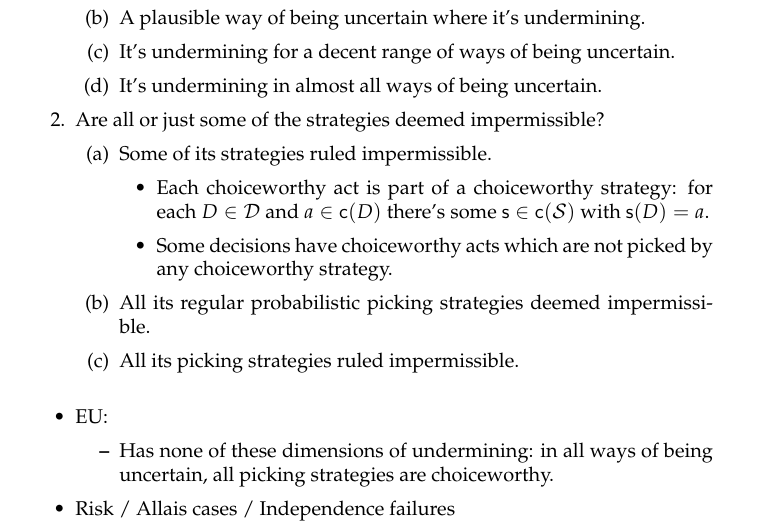
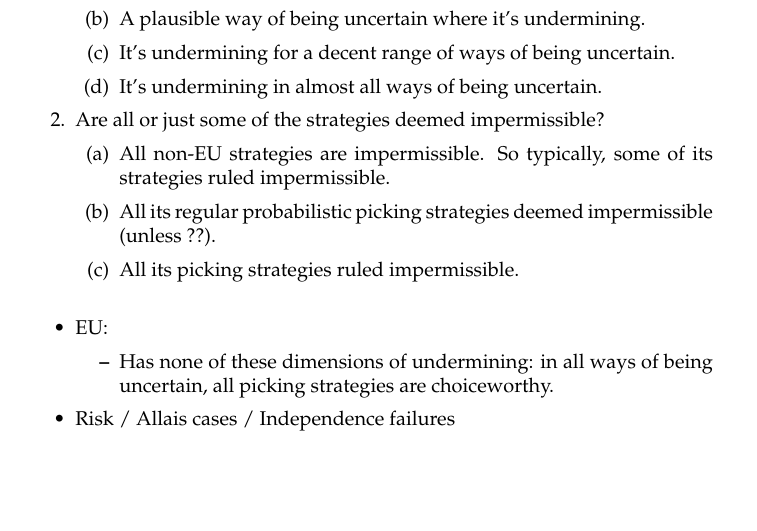
Before and after one commit to jpkonek/choosing-paper, a LaTeX document (choosing-how-to-choose.tex): part of page 33 of 42, cut so that both start at the same text, the shorter picture padded with empty space. Compiled offline with pdfLaTeX.

Commit message:
Update choosing-how-to-choose.tex

```diff
--- a/choosing-how-to-choose.tex
+++ b/choosing-how-to-choose.tex
@@ -2809,12 +2809,12 @@ There are two main dimensions of stronger undermining results:
 
 	\item\label{dimension:strategies} Are all or just some of the strategies deemed impermissible?
 	\begin{enumerate}[label=(\alph*), ref=\theenumi\alph*]
-		\item\label{dimension:strategies:some} Some of its strategies ruled impermissible.
-		\begin{itemize}
-			\item Each choiceworthy act is part of a choiceworthy strategy: for each $D\in\D$ and $a\in\c(D)$ there’s some $\s\in\c(\S)$ with $\s(D)=a$.
-			\item Some decisions have choiceworthy acts which are not picked by any choiceworthy strategy.
-		\end{itemize}
-		\item\label{dimension:strategies:allprob} All its regular probabilistic picking strategies deemed impermissible. % does this lie between the others?
+		\item\label{dimension:strategies:some} All non-EU strategies are impermissible. So typically, some of its strategies ruled impermissible.
+%		\begin{itemize}
+%			\item Each choiceworthy act is part of a choiceworthy strategy: for each $D\in\D$ and $a\in\c(D)$ there’s some $\s\in\c(\S)$ with $\s(D)=a$.
+%			\item Some decisions have choiceworthy acts which are not picked by any choiceworthy strategy.
+%		\end{itemize}
+		\item\label{dimension:strategies:allprob} All its regular probabilistic picking strategies deemed impermissible (unless ??). % does this lie between the others?
 		\item\label{dimension:strategies:all} All its picking strategies ruled impermissible.
 	\end{enumerate}
 \end{enumerate}
```
